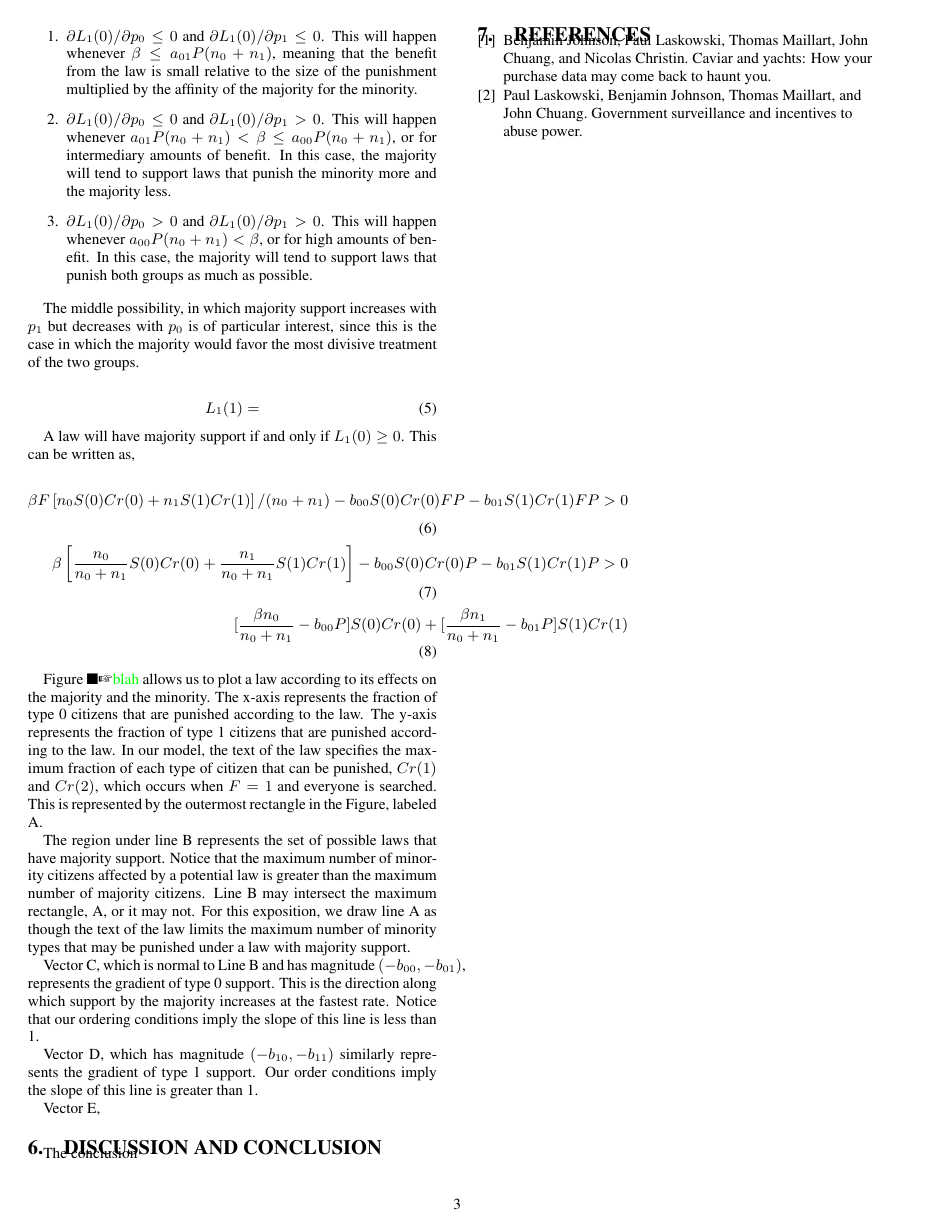
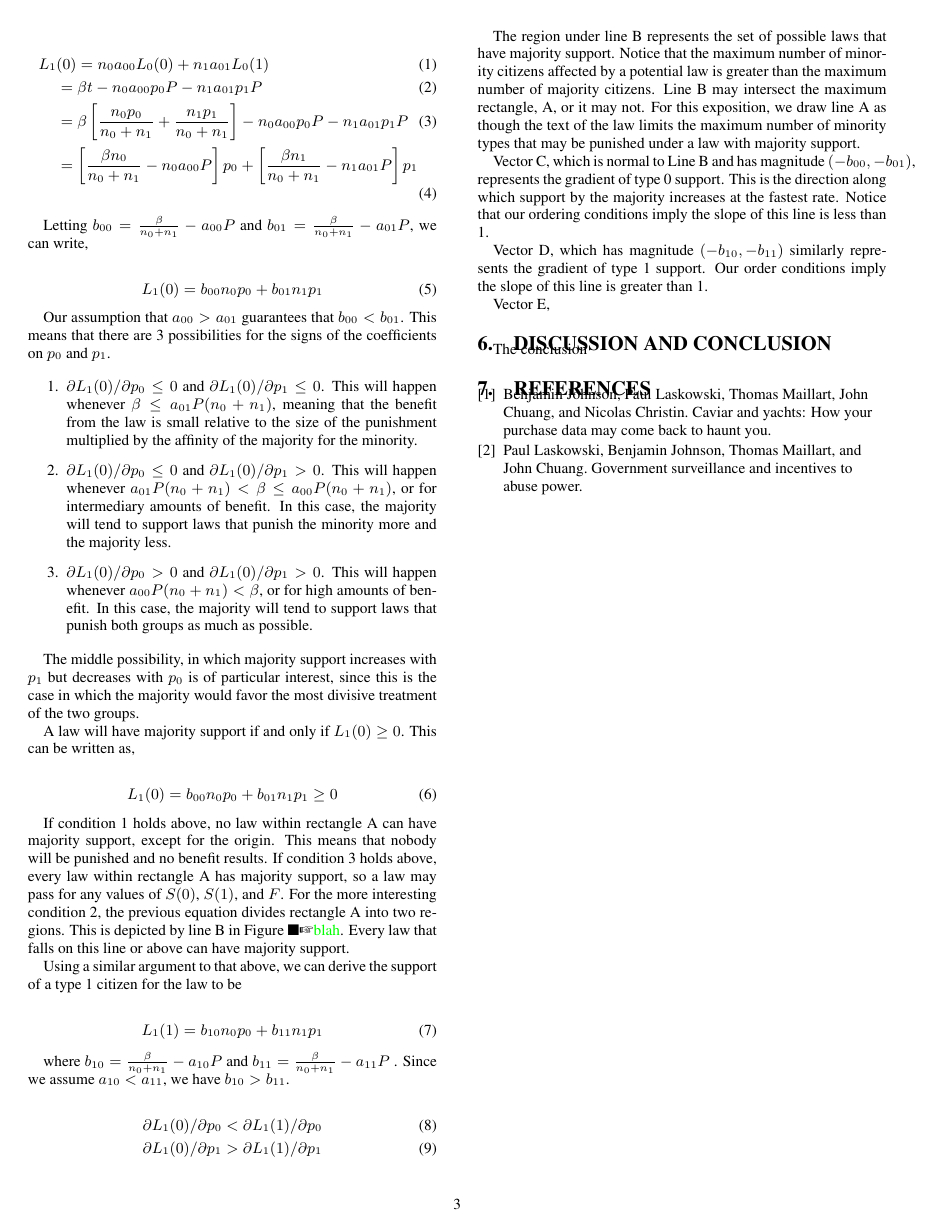
Before and after one commit to Balances-of-Power/WEIS2016, a LaTeX paper (paper.tex, which reads analysis.tex): page 3 of 3. Compiled offline with pdfLaTeX.

Commit message:
extending two type model

```diff
--- a/analysis.tex
+++ b/analysis.tex
@@ -81,21 +89,36 @@ Letting $b_{00} = \frac{\beta }{n_0 + n_1} -  a_{00}P $ and $b_{01} = \frac{\bet
 
 The middle possibility, in which majority support increases with $p_1$ but decreases with $p_0$ is of particular interest, since this is the case in which the majority would favor the most divisive treatment of the two groups.
 
+A law will have majority support if and only if $L_1(0) \geq 0$.  This can be written as,
+
 \begin{align}
-L_1(1) =
+L_1(0) = b_{00}n_0p_0 + b_{01} n_1p_1 \geq 0
+\end{align}
+
+If condition 1 holds above, no law within rectangle A can have majority support, except for the origin.  This means that nobody will be punished and no benefit results.  If condition 3 holds above, every law within rectangle A has majority support, so a law may pass for any values of $S(0)$, $S(1)$, and $F$.  For the more interesting condition 2, the previous equation divides rectangle A into two regions.  This is depicted by line B in Figure \paul{blah}.  Every law that falls on this line or above can have majority support.
+
+Using a similar argument to that above, we can derive the support of a type 1 citizen for the law to be
+
+\begin{align}
+L_1(1) =  b_{10} n_0p_0 + b_{11}n_1p_1
+\end{align}
+
+where $b_{10} = \frac{\beta}{n_0 + n_1} -   a_{10}P$ and $b_{11} = \frac{\beta }{n_0 + n_1} -  a_{11}P $ .  Since we assume $a_{10} < a_{11}$, we have $b_{10} > b_{11}$.
+
+
+
+
+
+\begin{align}
+\partial L_1(0) / \partial p_0 < \partial L_1(1) / \partial p_0 \\
+\partial L_1(0) / \partial p_1 > \partial L_1(1) / \partial p_1
 \end{align}
 
 
 
-A law will have majority support if and only if $L_1(0) \geq 0$.  This can be written as,
 
-\begin{align}
-\beta F\left[ n_0 S(0)Cr(0) + n_1 S(1)Cr(1)\right]/(n_0 + n_1)  - b_{00}S(0)Cr(0)FP - b_{01}  S(1)Cr(1)FP > 0 \\
-\beta \left[ \frac{n_0}{n_0 + n_1}  S(0)Cr(0) + \frac{n_1}{n_0 + n_1} S(1)Cr(1)\right] - b_{00}S(0)Cr(0)P - b_{01}  S(1)Cr(1)P > 0 \\
-[  \frac{\beta n_0}{n_0 + n_1} - b_{00}P  ]S(0)Cr(0) + [ \frac{\beta n_1}{n_0 + n_1} -  b_{01}P ] S(1)Cr(1)
-\end{align}
 
-Figure \paul{blah} allows us to plot a law according to its effects on the majority and the minority.  The x-axis represents the fraction of type 0 citizens that are punished according to the law.  The y-axis represents the fraction of type 1 citizens that are punished according to the law.  In our model, the text of the law specifies the maximum fraction of each type of citizen that can be punished, $Cr(1)$ and $Cr(2)$, which occurs when $F=1$ and everyone is searched.  This is represented by the outermost rectangle in the Figure, labeled A.
+
 
 The region under line B represents the set of possible laws that have majority support.  Notice that the maximum number of minority citizens affected by a potential law is greater than the maximum number of majority citizens.  Line B may intersect the maximum rectangle, A, or it may not.  For this exposition, we draw line A as though the text of the law limits the maximum number of minority types that may be punished under a law with majority support.
 
```
Also changed, not shown: analysis.tex (12 more changed lines).
